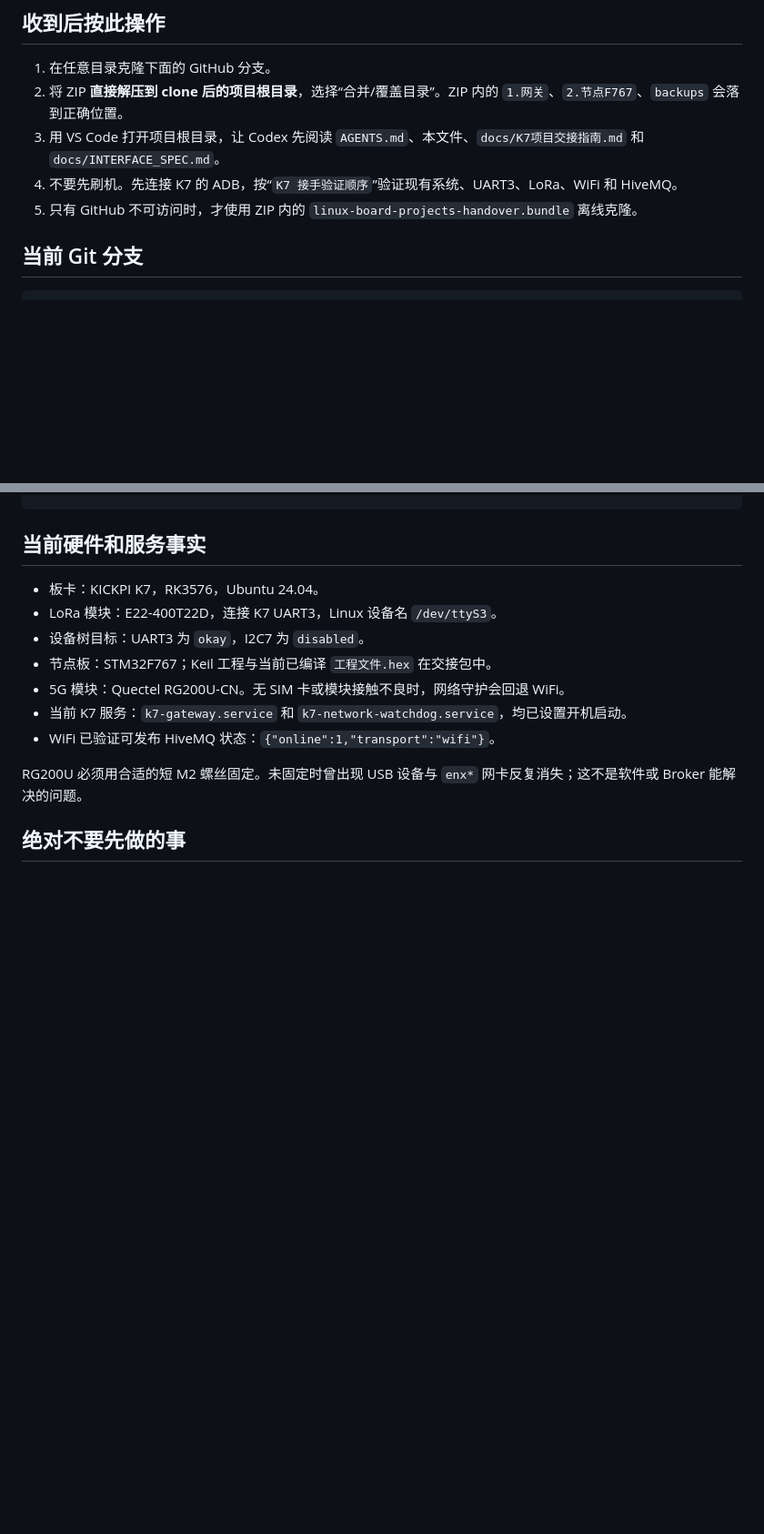
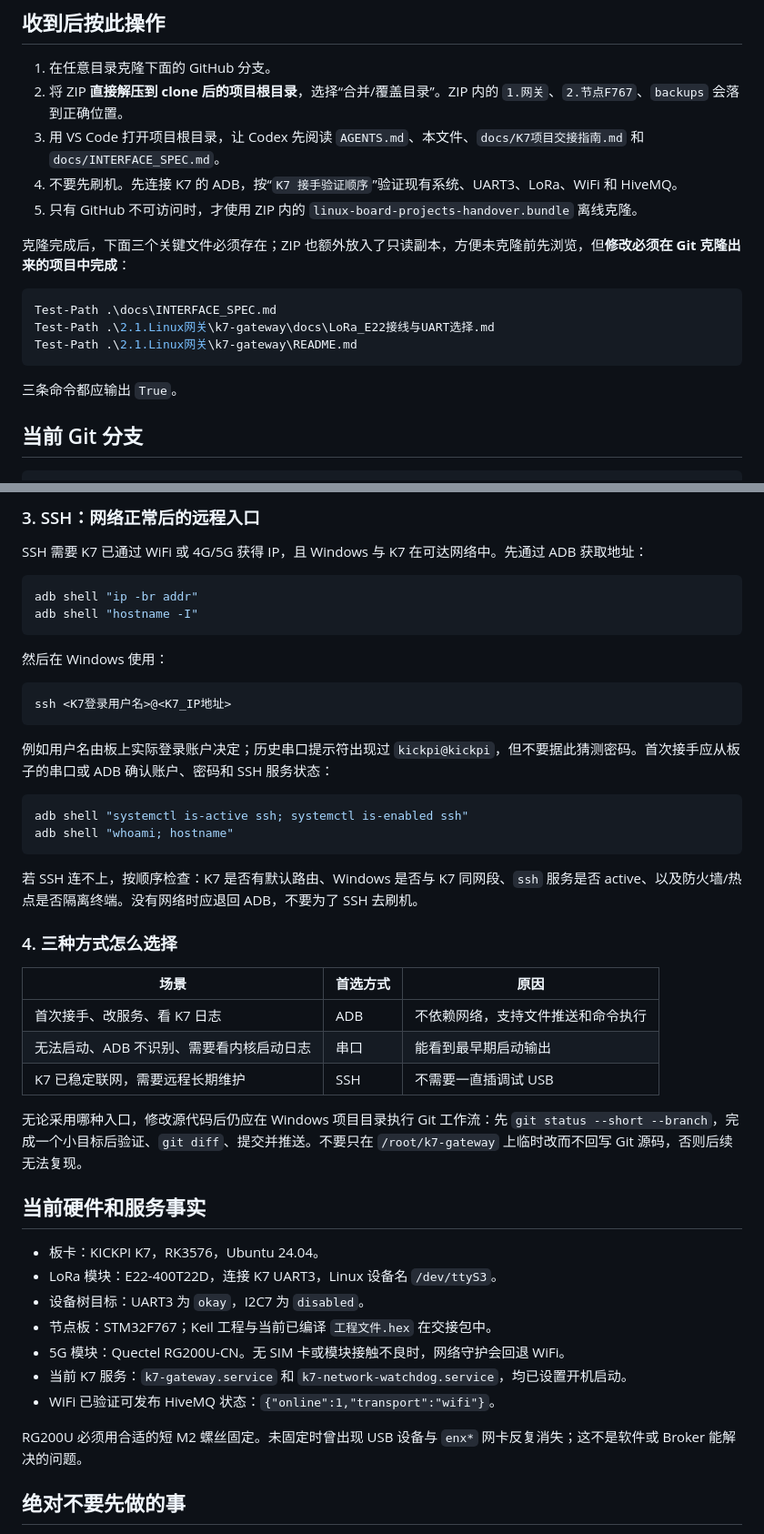
Before and after one commit to ZcZzc02/linux-board-projects, a Markdown page: docs/同门接手说明.md, 2 parts joined by grey strips. Shown at 91% size. Drawn GitHub-style; blank space fills up the shorter version.

````diff
--- a/docs/同门接手说明.md
+++ b/docs/同门接手说明.md
@@ -20,6 +20,16 @@
 3. 用 VS Code 打开项目根目录，让 Codex 先阅读 `AGENTS.md`、本文件、`docs/K7项目交接指南.md` 和 `docs/INTERFACE_SPEC.md`。
 4. 不要先刷机。先连接 K7 的 ADB，按“`K7 接手验证顺序`”验证现有系统、UART3、LoRa、WiFi 和 HiveMQ。
 5. 只有 GitHub 不可访问时，才使用 ZIP 内的 `linux-board-projects-handover.bundle` 离线克隆。
+
+克隆完成后，下面三个关键文件必须存在；ZIP 也额外放入了只读副本，方便未克隆前先浏览，但**修改必须在 Git 克隆出来的项目中完成**：
+
+```powershell
+Test-Path .\docs\INTERFACE_SPEC.md
+Test-Path .\2.1.Linux网关\k7-gateway\docs\LoRa_E22接线与UART选择.md
+Test-Path .\2.1.Linux网关\k7-gateway\README.md
+```
+
+三条命令都应输出 `True`。
 
 ## 当前 Git 分支
 
@@ -78,3 +146,36 @@ git switch feat/k7-gateway-service-downlink
+### 3. SSH：网络正常后的远程入口
+
+SSH 需要 K7 已通过 WiFi 或 4G/5G 获得 IP，且 Windows 与 K7 在可达网络中。先通过 ADB 获取地址：
+
+```powershell
+adb shell "ip -br addr"
+adb shell "hostname -I"
+```
+
+然后在 Windows 使用：
+
+```powershell
+ssh <K7登录用户名>@<K7_IP地址>
+```
+
+例如用户名由板上实际登录账户决定；历史串口提示符出现过 `kickpi@kickpi`，但不要据此猜测密码。首次接手应从板子的串口或 ADB 确认账户、密码和 SSH 服务状态：
+
+```powershell
+adb shell "systemctl is-active ssh; systemctl is-enabled ssh"
+adb shell "whoami; hostname"
+```
+
+若 SSH 连不上，按顺序检查：K7 是否有默认路由、Windows 是否与 K7 同网段、`ssh` 服务是否 active、以及防火墙/热点是否隔离终端。没有网络时应退回 ADB，不要为了 SSH 去刷机。
+
+### 4. 三种方式怎么选择
+
+| 场景 | 首选方式 | 原因 |
+| --- | --- | --- |
+| 首次接手、改服务、看 K7 日志 | ADB | 不依赖网络，支持文件推送和命令执行 |
+| 无法启动、ADB 不识别、需要看内核启动日志 | 串口 | 能看到最早期启动输出 |
+| K7 已稳定联网，需要远程长期维护 | SSH | 不需要一直插调试 USB |
+
+无论采用哪种入口，修改源代码后仍应在 Windows 项目目录执行 Git 工作流：先 `git status --short --branch`，完成一个小目标后验证、`git diff`、提交并推送。不要只在 `/root/k7-gateway` 上临时改而不回写 Git 源码，否则后续无法复现。
 
 ## 当前硬件和服务事实
 
````
Also changed, not shown: other parts of docs/同门接手说明.md (+64 -2 lines).
